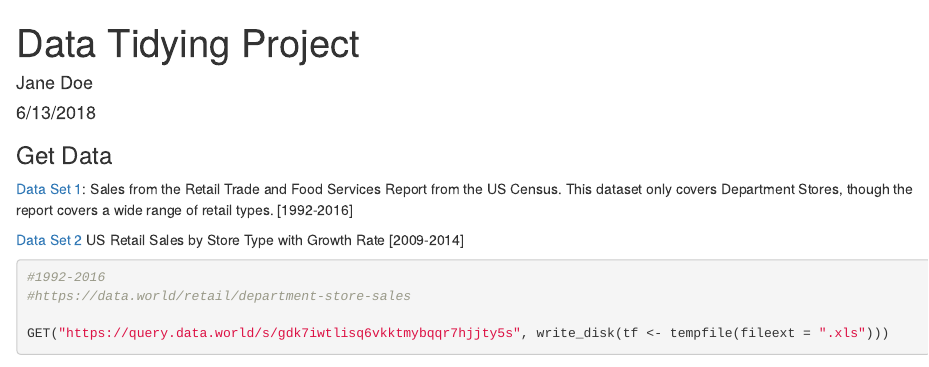
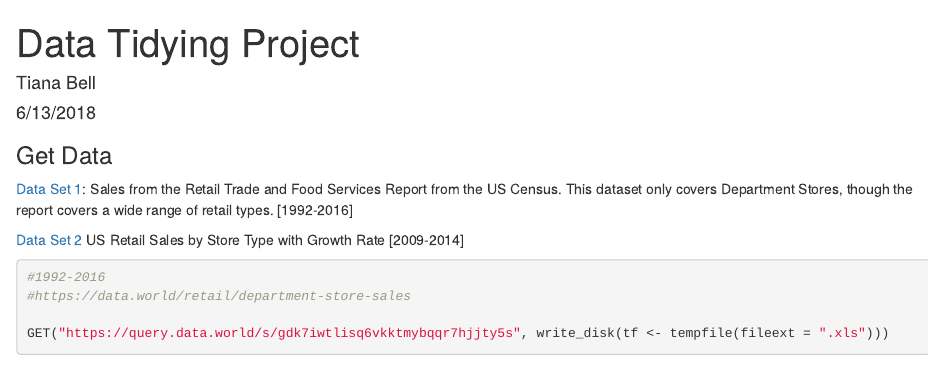
Before and after one commit to t-bell/data_tidying_project1, an R Markdown document (code/raw_code/data_tidying_project.Rmd): the page in a window 1100 px wide, from its top. Rendered offline with R 4.5, knitr and Pandoc, with nearby package versions; some code elsewhere in the file could not run offline.

Commit message:
changed auther from Jane Doe to my name

```diff
--- a/code/raw_code/data_tidying_project.Rmd
+++ b/code/raw_code/data_tidying_project.Rmd
@@ -1,6 +1,6 @@
 ---
 title: "Data Tidying Project"
-author: "Jane Doe"
+author: "Tiana Bell"
 date: "6/13/2018"
 output: html_document
 ---
```
